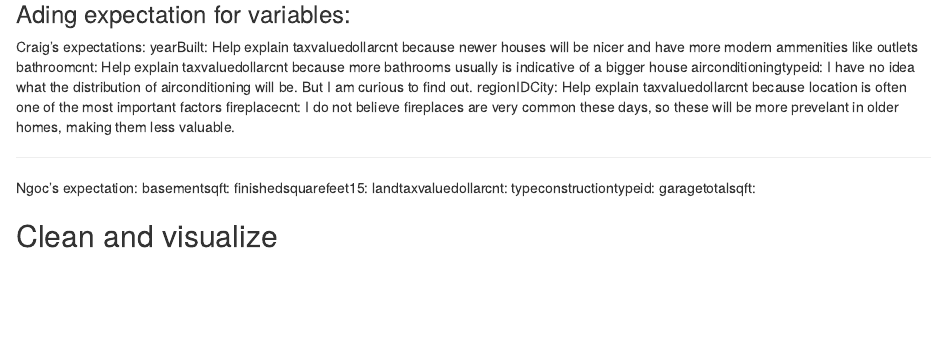
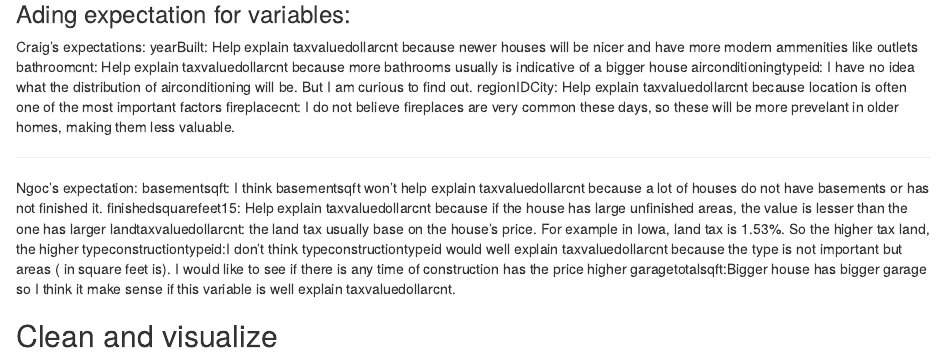
Before and after one commit to ArgentCode/DS202-final-project, an R Markdown document (Final project.Rmd): the page in a window 1100 px wide, from 1590 px down. Rendered offline with R 4.5, knitr and Pandoc, with nearby package versions; some code elsewhere in the file could not run offline.

Commit message:
Adding Ngoc's expectation

```diff
--- a/Final project.Rmd
+++ b/Final project.Rmd
@@ -74,11 +74,11 @@ fireplacecnt: I do not believe fireplaces are very common these days, so these w
 ------------------------------------
 
 Ngoc's expectation:
-basementsqft:
-finishedsquarefeet15:
-landtaxvaluedollarcnt:
-typeconstructiontypeid:
-garagetotalsqft:
+basementsqft: I think basementsqft won't help explain taxvaluedollarcnt because a lot of houses do not have basements or has not finished it.
+finishedsquarefeet15: Help explain taxvaluedollarcnt because if the house has large unfinished areas, the value is lesser than the one has larger
+landtaxvaluedollarcnt: the land tax usually base on the house's price. For example in Iowa, land tax is 1.53%. So the higher tax land, the higher
+typeconstructiontypeid:I don't think typeconstructiontypeid would well explain taxvaluedollarcnt because the type is not important but areas ( in square feet is). I would like to see if there is any time of construction has the price higher
+garagetotalsqft:Bigger house has bigger garage so I think it make sense if this variable is well explain taxvaluedollarcnt.
 
 
 ## Clean and visualize
```
